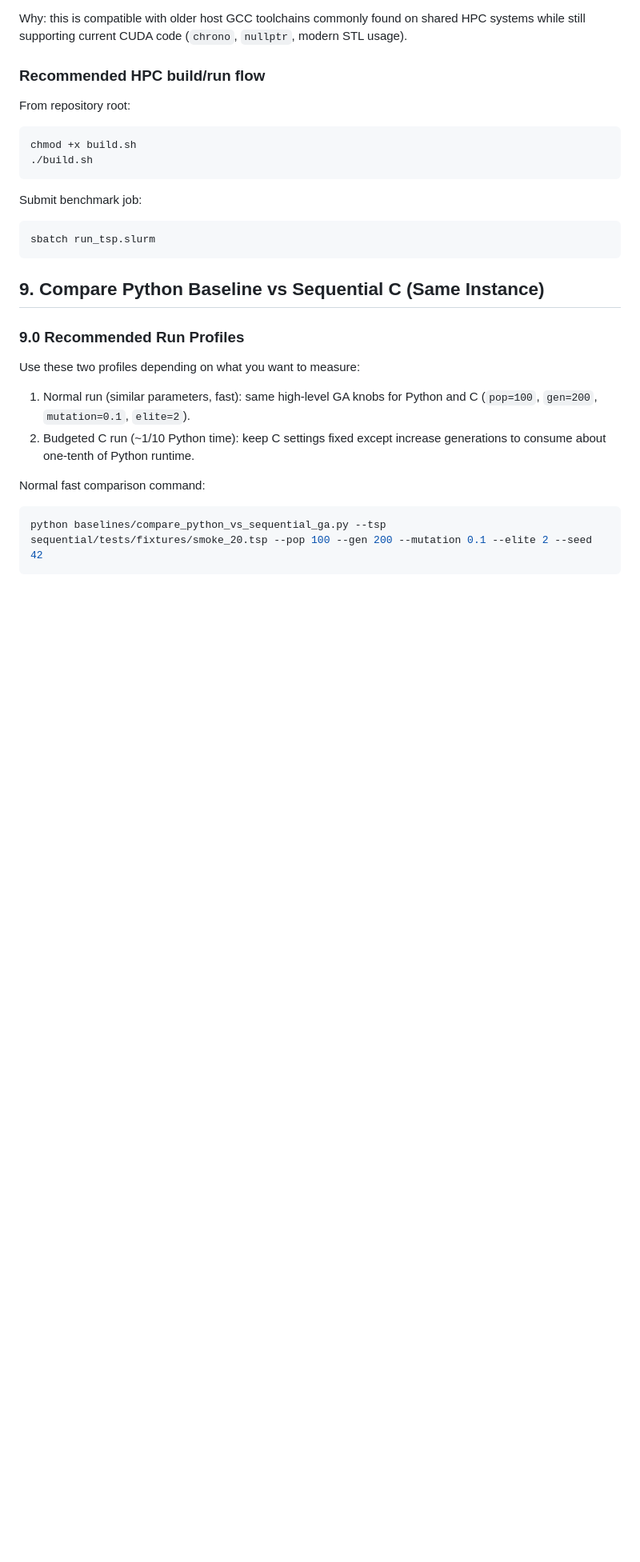
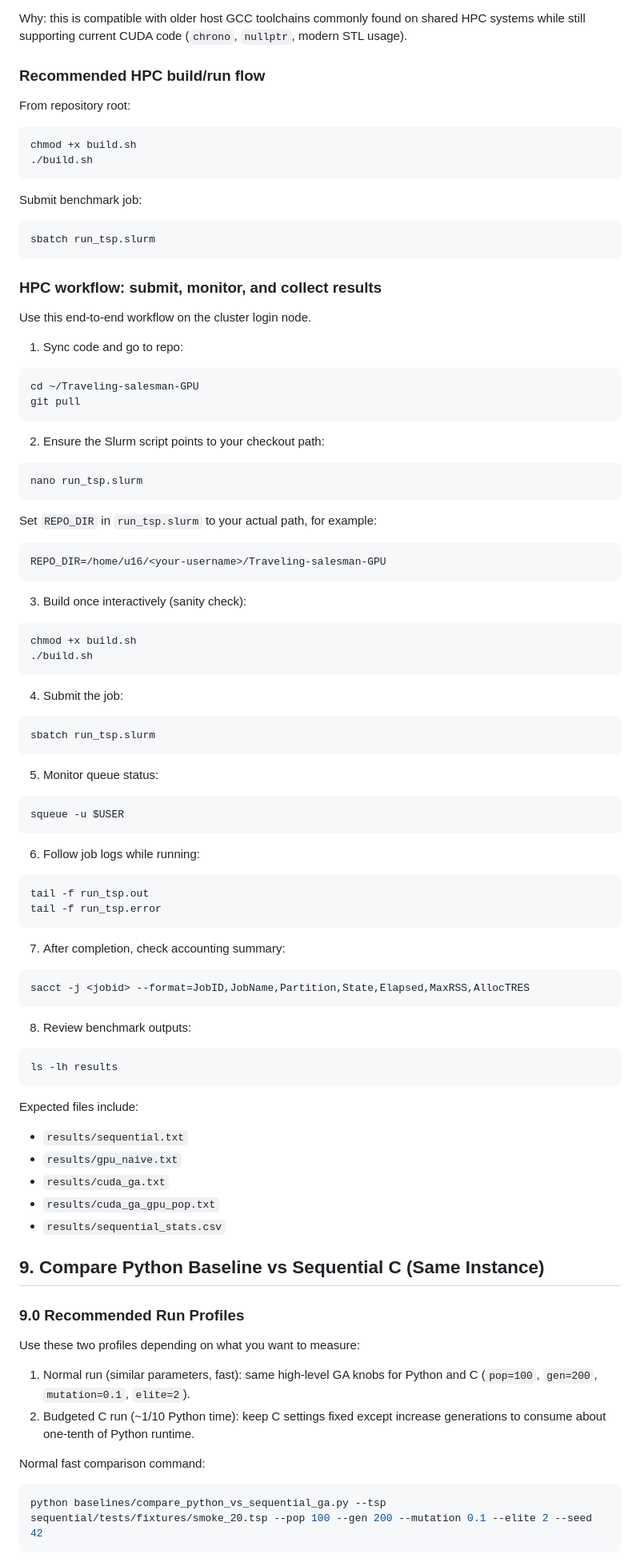
Before and after one commit to CuteLoop/Traveling-salesman-GPU, a Markdown page: README.md, the part around the change. Shown at 80% size. Drawn GitHub-style; blank space fills up the shorter version.

Commit message:
updated readme.md , code compiles

````diff
--- a/README.md
+++ b/README.md
@@ -349,6 +349,75 @@ Submit benchmark job:
 sbatch run_tsp.slurm
 ```
 
+### HPC workflow: submit, monitor, and collect results
+
+Use this end-to-end workflow on the cluster login node.
+
+1. Sync code and go to repo:
+
+```bash
+cd ~/Traveling-salesman-GPU
+git pull
+```
+
+2. Ensure the Slurm script points to your checkout path:
+
+```bash
+nano run_tsp.slurm
+```
+
+Set `REPO_DIR` in `run_tsp.slurm` to your actual path, for example:
+
+```bash
+REPO_DIR=/home/u16/<your-username>/Traveling-salesman-GPU
+```
+
+3. Build once interactively (sanity check):
+
+```bash
+chmod +x build.sh
+./build.sh
+```
+
+4. Submit the job:
+
+```bash
+sbatch run_tsp.slurm
+```
+
+5. Monitor queue status:
+
+```bash
+squeue -u $USER
+```
+
+6. Follow job logs while running:
+
+```bash
+tail -f run_tsp.out
+tail -f run_tsp.error
+```
+
+7. After completion, check accounting summary:
+
+```bash
+sacct -j <jobid> --format=JobID,JobName,Partition,State,Elapsed,MaxRSS,AllocTRES
+```
+
+8. Review benchmark outputs:
+
+```bash
+ls -lh results
+```
+
+Expected files include:
+
+- `results/sequential.txt`
+- `results/gpu_naive.txt`
+- `results/cuda_ga.txt`
+- `results/cuda_ga_gpu_pop.txt`
+- `results/sequential_stats.csv`
+
 ## 9. Compare Python Baseline vs Sequential C (Same Instance)
 
 ### 9.0 Recommended Run Profiles
````
